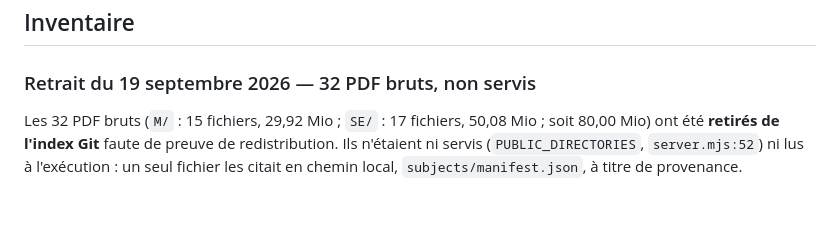
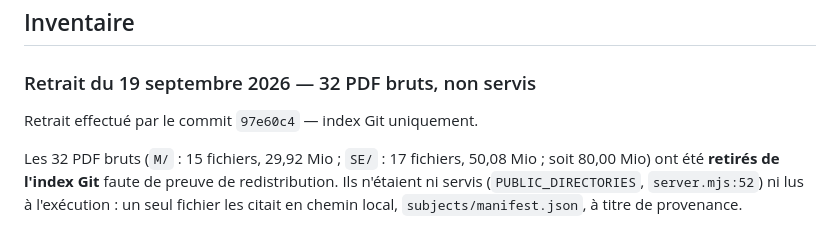
Before and after one commit to Allintelligence2024/Rebrique-sujet-BAC, a Markdown page: docs/CONTENT_RIGHTS.md, the part around the change. GitHub-like rendering; blank space fills up the shorter version.

Commit message:
docs: CONTENT_RIGHTS.md — citation du commit du retrait
Le document decrivait le retrait sans le rattacher a un commit, ce qui
empechait toute verification. Il cite desormais `97e60c4`, dont l'existence
est verifiable.

Verifie : format:check, docs:check, lint -> exit 0.

Co-authored-by: arena-agent <297053741+arena-agent@users.noreply.github.com>

```diff
--- a/docs/CONTENT_RIGHTS.md
+++ b/docs/CONTENT_RIGHTS.md
@@ -11,6 +11,8 @@ _Version 1.1 — 19 septembre 2026._
 ## Inventaire
 
 ### Retrait du 19 septembre 2026 — 32 PDF bruts, non servis
+
+Retrait effectué par le commit `97e60c4` — index Git uniquement.
 
 Les 32 PDF bruts (`M/` : 15 fichiers, 29,92 Mio ; `SE/` : 17 fichiers, 50,08 Mio ; soit
 80,00 Mio) ont été **retirés de l'index Git** faute de preuve de redistribution. Ils
```
